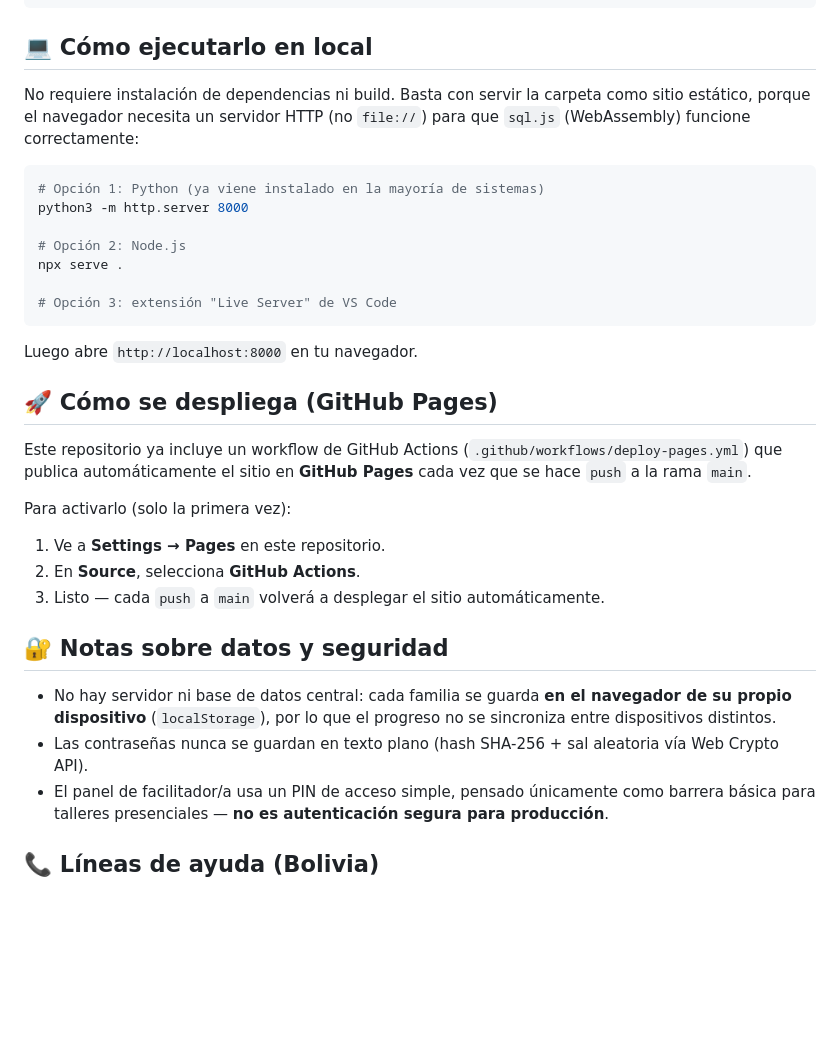
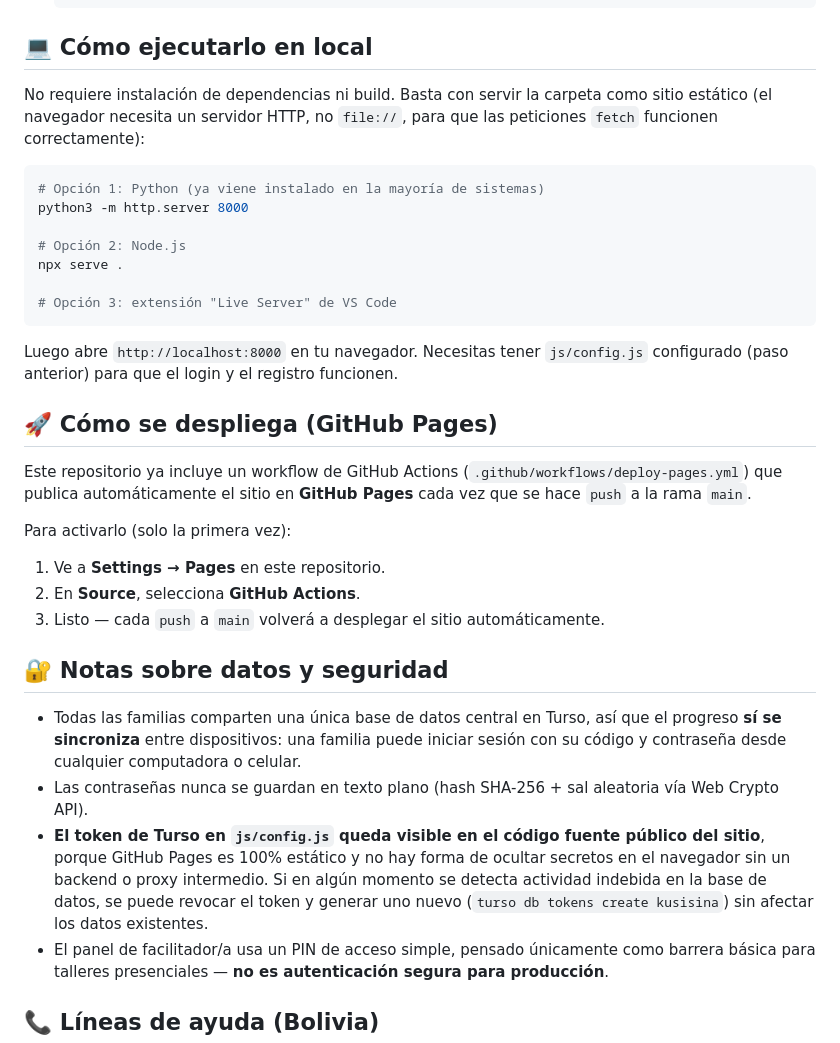
Before and after one commit to RuddyAlan/kusisina-plataforma--web, a Markdown page: README.md, the part around one of its changes. Drawn GitHub-style; blank space fills up the shorter version.

````diff
--- a/README.md
+++ b/README.md
@@ -69,8 +97,8 @@ kusisina-plataforma/
 ## 💻 Cómo ejecutarlo en local
 
-No requiere instalación de dependencias ni build. Basta con servir la carpeta como sitio estático,
-porque el navegador necesita un servidor HTTP (no `file://`) para que `sql.js` (WebAssembly) funcione
-correctamente:
+No requiere instalación de dependencias ni build. Basta con servir la carpeta como sitio estático
+(el navegador necesita un servidor HTTP, no `file://`, para que las peticiones `fetch` funcionen
+correctamente):
 
 ```bash
 # Opción 1: Python (ya viene instalado en la mayoría de sistemas)
@@ -82,7 +110,8 @@ npx serve .
 # Opción 3: extensión "Live Server" de VS Code
 ```
 
-Luego abre `http://localhost:8000` en tu navegador.
+Luego abre `http://localhost:8000` en tu navegador. Necesitas tener `js/config.js` configurado (paso
+anterior) para que el login y el registro funcionen.
 
 ## 🚀 Cómo se despliega (GitHub Pages)
 
@@ -96,9 +125,14 @@ Para activarlo (solo la primera vez):
 
 ## 🔐 Notas sobre datos y seguridad
 
-- No hay servidor ni base de datos central: cada familia se guarda **en el navegador de su propio
-  dispositivo** (`localStorage`), por lo que el progreso no se sincroniza entre dispositivos distintos.
+- Todas las familias comparten una única base de datos central en Turso, así que el progreso **sí se
+  sincroniza** entre dispositivos: una familia puede iniciar sesión con su código y contraseña desde
+  cualquier computadora o celular.
 - Las contraseñas nunca se guardan en texto plano (hash SHA-256 + sal aleatoria vía Web Crypto API).
+- **El token de Turso en `js/config.js` queda visible en el código fuente público del sitio**, porque
+  GitHub Pages es 100% estático y no hay forma de ocultar secretos en el navegador sin un backend o proxy
+  intermedio. Si en algún momento se detecta actividad indebida en la base de datos, se puede revocar el
+  token y generar uno nuevo (`turso db tokens create kusisina`) sin afectar los datos existentes.
 - El panel de facilitador/a usa un PIN de acceso simple, pensado únicamente como barrera básica para
   talleres presenciales — **no es autenticación segura para producción**.
 
````
Also changed, not shown: other parts of README.md (+40 -12 lines).
